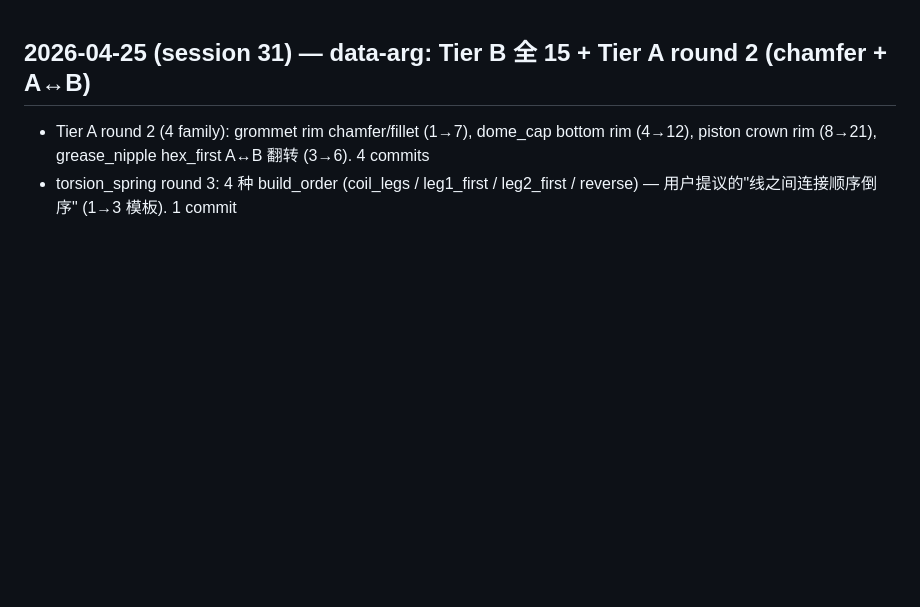
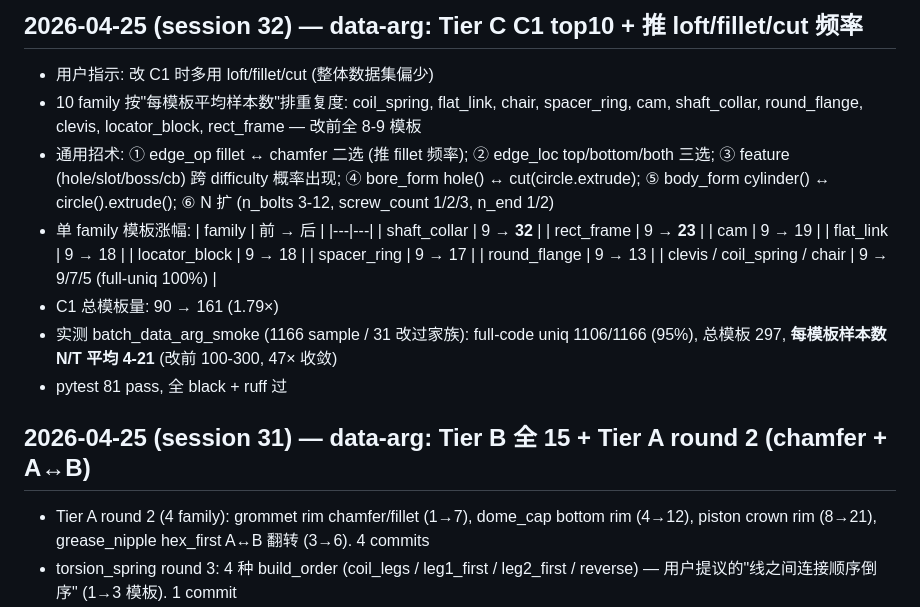
Before and after one commit to HaozheZhang6/Cadance, a Markdown page: PROGRESS.md, the part around the change. GitHub-like rendering; blank space fills up the shorter version.

Commit message:
PROGRESS: C1 top10 完工 + 推 loft/fillet/cut 频率

```diff
--- a/PROGRESS.md
+++ b/PROGRESS.md
@@ -1,3 +1,23 @@
+
+## 2026-04-25 (session 32) — data-arg: Tier C C1 top10 + 推 loft/fillet/cut 频率
+
+- 用户指示: 改 C1 时多用 loft/fillet/cut (整体数据集偏少)
+- 10 family 按"每模板平均样本数"排重复度: coil_spring, flat_link, chair, spacer_ring, cam, shaft_collar, round_flange, clevis, locator_block, rect_frame — 改前全 8-9 模板
+- 通用招术: ① edge_op fillet ↔ chamfer 二选 (推 fillet 频率); ② edge_loc top/bottom/both 三选; ③ feature (hole/slot/boss/cb) 跨 difficulty 概率出现; ④ bore_form hole() ↔ cut(circle.extrude); ⑤ body_form cylinder() ↔ circle().extrude(); ⑥ N 扩 (n_bolts 3-12, screw_count 1/2/3, n_end 1/2)
+- 单 family 模板涨幅:
+  | family | 前 → 后 |
+  |---|---|
+  | shaft_collar | 9 → **32** |
+  | rect_frame | 9 → **23** |
+  | cam | 9 → 19 |
+  | flat_link | 9 → 18 |
+  | locator_block | 9 → 18 |
+  | spacer_ring | 9 → 17 |
+  | round_flange | 9 → 13 |
+  | clevis / coil_spring / chair | 9 → 9/7/5 (full-uniq 100%) |
+- C1 总模板量: 90 → 161 (1.79×)
+- 实测 batch_data_arg_smoke (1166 sample / 31 改过家族): full-code uniq 1106/1166 (95%), 总模板 297, **每模板样本数 N/T 平均 4-21** (改前 100-300, 47× 收敛)
+- pytest 81 pass, 全 black + ruff 过
 
 ## 2026-04-25 (session 31) — data-arg: Tier B 全 15 + Tier A round 2 (chamfer + A↔B)
 
```
